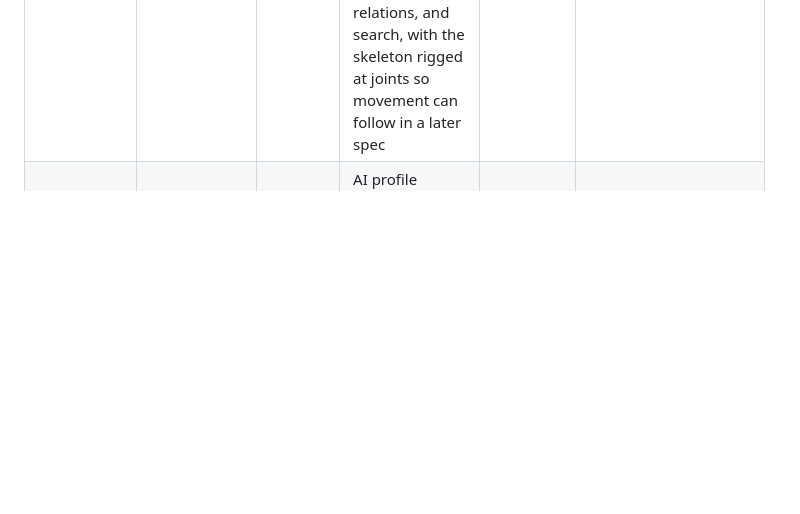
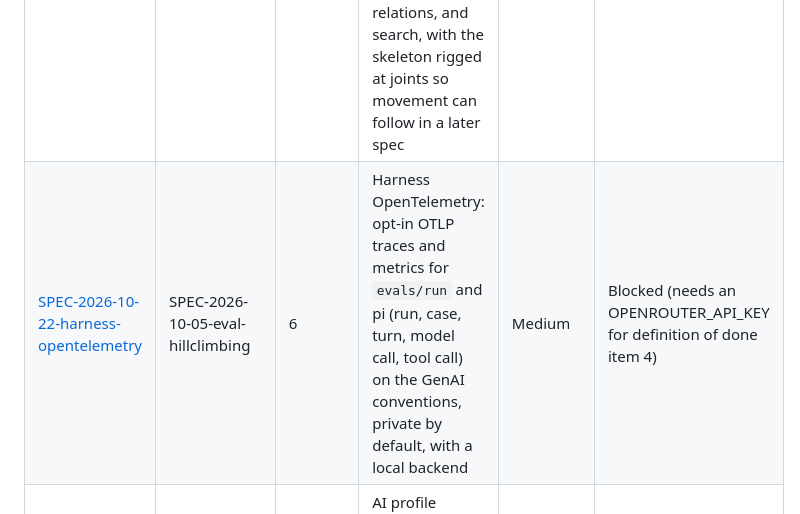
Before and after one commit to dijonkitchen/ageone, a Markdown page: specs/PRIORITIES.md, the part around one of its changes. Drawn GitHub-style; blank space fills up the shorter version.

```diff
--- a/specs/PRIORITIES.md
+++ b/specs/PRIORITIES.md
@@ -32,6 +32,7 @@ Project specs live in `projects/<slug>/specs/` and use the template and per-proj
 | [SPEC-2026-09-30-roi-rebuild](../projects/roi/specs/SPEC-2026-09-30-roi-rebuild.md) | SPEC-2026-09-30-projects-scaffold | 6 | ROI rebuild: offline stock and options screening and backtesting core, plus a cited LLM research assistant | Medium | Open |
 | [SPEC-2026-09-30-needle-walking-skeleton](../projects/needle/specs/SPEC-2026-09-30-needle-walking-skeleton.md) | SPEC-2026-09-26-vendor-neutral-ai-harness | 6 | Needle: local-first browser research assistant saving cited answers as Obsidian Markdown, milestones M1 and M2 | Medium | Open |
 | [SPEC-2026-10-03-anatomy-viewer](../projects/anatomy-viewer/specs/SPEC-2026-10-03-anatomy-viewer.md) | SPEC-2026-09-26-make-setup | 6 | Anatomy viewer: interactive SVG views of the human body (front, back, side) with toggleable system layers, pickable structures with details and relations, and search, with the skeleton rigged at joints so movement can follow in a later spec | Medium | Open |
+| [SPEC-2026-10-22-harness-opentelemetry](SPEC-2026-10-22-harness-opentelemetry.md) | SPEC-2026-10-05-eval-hillclimbing | 6 | Harness OpenTelemetry: opt-in OTLP traces and metrics for `evals/run` and pi (run, case, turn, model call, tool call) on the GenAI conventions, private by default, with a local backend | Medium | Blocked (needs an OPENROUTER_API_KEY for definition of done item 4) |
 | [SPEC-2026-09-30-aiprofile-mvp](../projects/aiprofile/specs/SPEC-2026-09-30-aiprofile-mvp.md) | SPEC-2026-09-26-vendor-neutral-ai-harness | 7 | AI profile platform MVP: GitHub sign-in, evidence ingest, cited profile patches the worker accepts | High | Open |
 | [SPEC-2026-09-30-algorithm-roguelike](../projects/algorithm-roguelike/specs/SPEC-2026-09-30-algorithm-roguelike.md) | SPEC-2026-09-26-make-setup | 7 | Algorithm roguelike: a browser roguelike where learning an algorithm or data structure (by puzzle or by writing code) unlocks it as a game system, so the dungeon grows with the player | High | Open |
 | [SPEC-2026-09-30-llm-from-scratch](../projects/llm-from-scratch/specs/SPEC-2026-09-30-llm-from-scratch.md) | SPEC-2026-09-30-projects-scaffold | 8 | LLM from scratch: tokenizer, small transformer, and training loop on a laptop, compared with a tiny open-weight model | Medium | Open |
```
Also changed, not shown: other parts of specs/PRIORITIES.md (+1 -1 lines), specs/SPEC-2026-10-22-harness-opentelemetry.md (added, +41 -0 lines).
